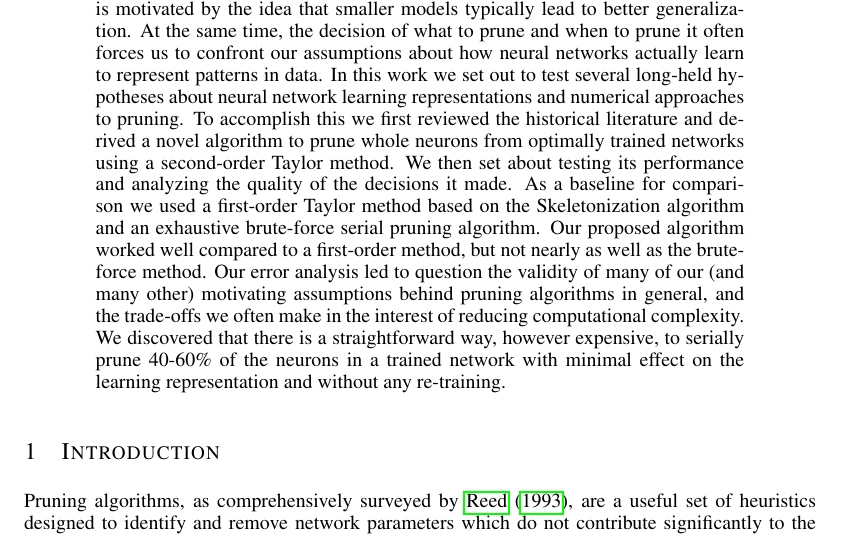
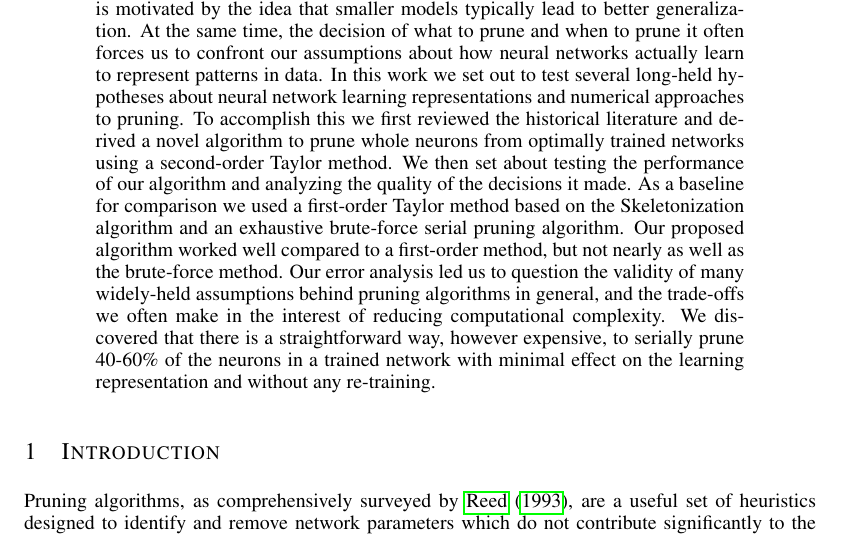
Before and after one commit to aditya17a/ICLR2017, a LaTeX paper (iclr2017_conference.tex, which reads abstract.tex): part of page 1 of 21, cut so that both start at the same text. Compiled offline with pdfLaTeX.

Commit message:
update to abstract

```diff
--- a/abstract.tex
+++ b/abstract.tex
@@ -1,3 +1,3 @@
 \begin{abstract}
-How much can pruning algorithms teach us about the fundamentals of learning representations in neural networks? A lot, it turns out. Neural network model compression has become a topic of great interest in recent years, and many different techniques have been proposed to address this problem. In general, this is motivated by the idea that smaller models typically lead to better generalization. At the same time, the decision of what to prune and when to prune it often forces us to confront our assumptions about how neural networks actually learn to represent patterns in data. In this work we set out to test several long-held hypotheses about neural network learning representations and numerical approaches to pruning. To accomplish this we first reviewed the historical literature and derived a novel algorithm to prune whole neurons from optimally trained networks using a second-order Taylor method. We then set about testing its performance and analyzing the quality of the decisions it made. As a baseline for comparison we used a first-order Taylor method based on the Skeletonization algorithm and an exhaustive brute-force serial pruning algorithm. Our proposed algorithm worked well compared to a first-order method, but not nearly as well as the brute-force method. Our error analysis led to question the validity of many of our (and many other) motivating assumptions behind pruning algorithms in general, and the trade-offs we often make in the interest of reducing computational complexity. We discovered that there is a straightforward way, however expensive, to serially prune 40-60\% of the neurons in a trained network with minimal effect on the learning representation and without any re-training.
+How much can pruning algorithms teach us about the fundamentals of learning representations in neural networks? A lot, it turns out. Neural network model compression has become a topic of great interest in recent years, and many different techniques have been proposed to address this problem. In general, this is motivated by the idea that smaller models typically lead to better generalization. At the same time, the decision of what to prune and when to prune it often forces us to confront our assumptions about how neural networks actually learn to represent patterns in data. In this work we set out to test several long-held hypotheses about neural network learning representations and numerical approaches to pruning. To accomplish this we first reviewed the historical literature and derived a novel algorithm to prune whole neurons from optimally trained networks using a second-order Taylor method. We then set about testing the performance of our algorithm and analyzing the quality of the decisions it made. As a baseline for comparison we used a first-order Taylor method based on the Skeletonization algorithm and an exhaustive brute-force serial pruning algorithm. Our proposed algorithm worked well compared to a first-order method, but not nearly as well as the brute-force method. Our error analysis led us to question the validity of many widely-held assumptions behind pruning algorithms in general, and the trade-offs we often make in the interest of reducing computational complexity. We discovered that there is a straightforward way, however expensive, to serially prune 40-60\% of the neurons in a trained network with minimal effect on the learning representation and without any re-training.
 \end{abstract}
```
Also changed, not shown: iclr2017_conference.pdf, 2 other files.
